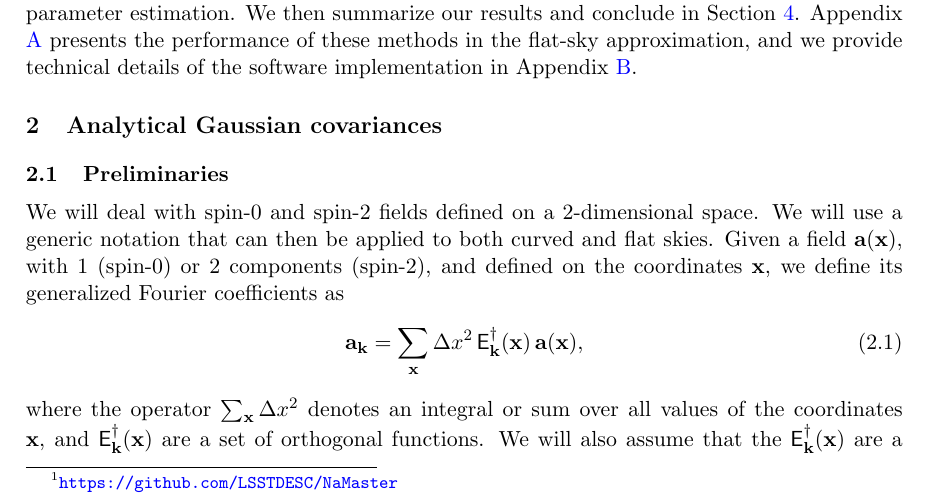
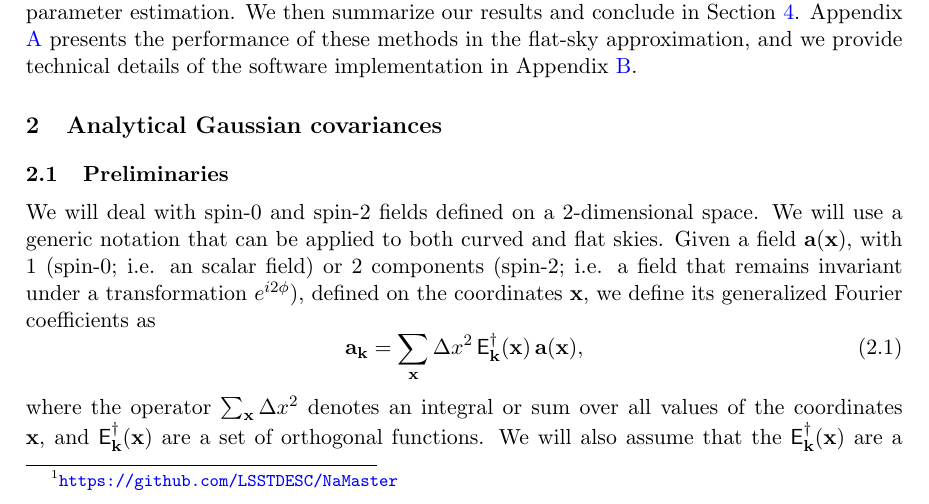
Before and after one commit to damonge/PCLCovariance, a LaTeX document (draft/paper.tex): part of page 3 of 29, cut so that both start at the same text. Compiled offline with pdfLaTeX.

Commit message:
2.1 Preliminaries: explained what is spin-0/2

```diff
--- a/draft/paper.tex
+++ b/draft/paper.tex
@@ -111,7 +111,11 @@
 
   \section{Analytical Gaussian covariances}\label{sec:theory}
     \subsection{Preliminaries}\label{ssec:theory.prelim}
-      We will deal with spin-0 and spin-2 fields defined on a 2-dimensional space. We will use a generic notation that can then be applied to both curved and flat skies. Given a field ${\bf a}({\bf x})$, with 1 (spin-0) or 2 components (spin-2), and defined on the coordinates ${\bf x}$, we define its generalized Fourier coefficients as
+      We will deal with spin-0 and spin-2 fields defined on a 2-dimensional
+      space. We will use a generic notation that can be applied to both
+      curved and flat skies. Given a field ${\bf a}({\bf x})$, with 1
+      (spin-0; i.e. an scalar field) or 2 components (spin-2; i.e. a field
+      that remains invariant under a transformation $e^{i2\phi}$), defined on the coordinates ${\bf x}$, we define its generalized Fourier coefficients as
       \begin{equation}
         {\bf a}_{\bf k}=\summ{x}\,\Ylm{\dag}{k}{x}\,{\bf a}({\bf x}),
       \end{equation}
```
